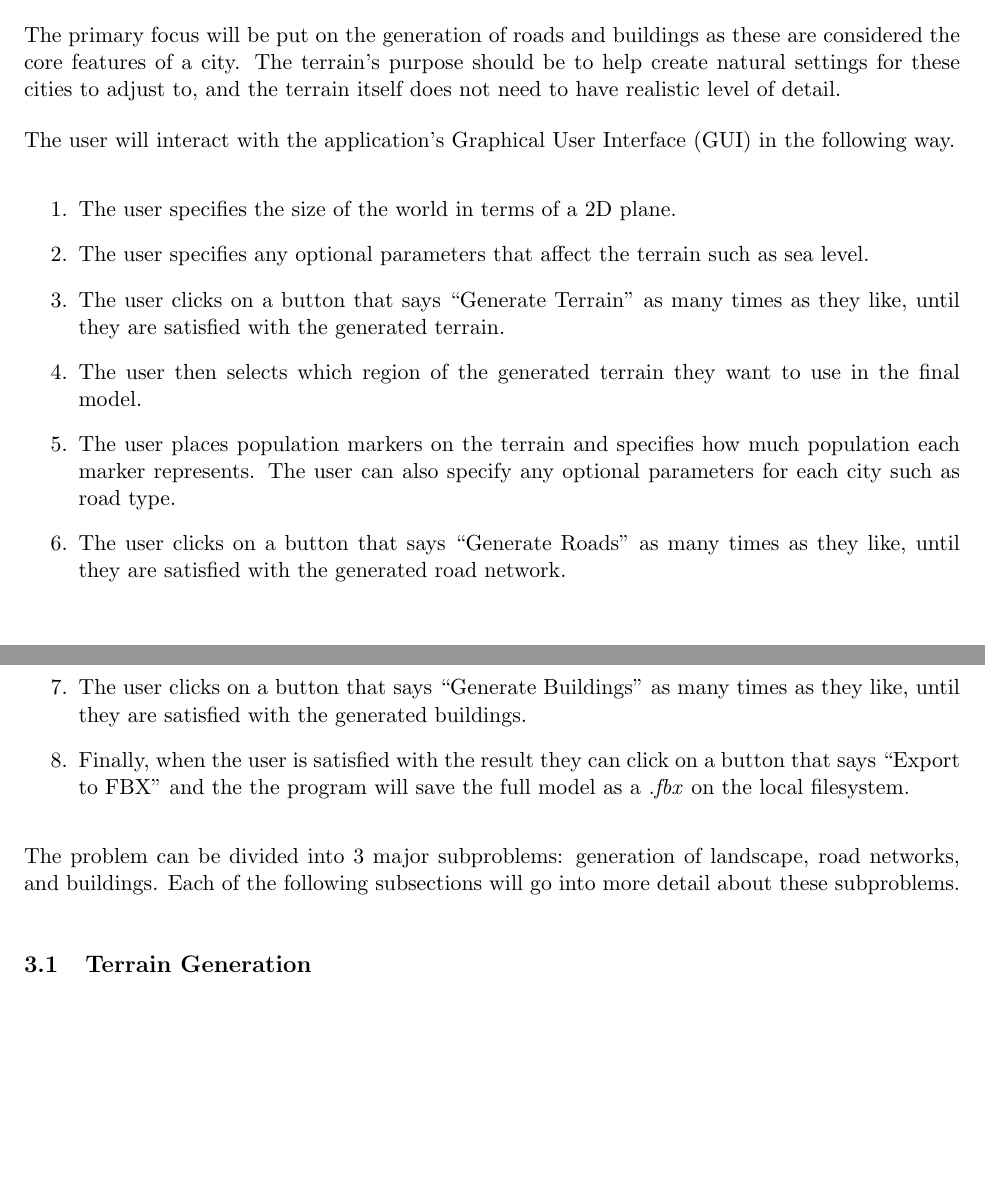
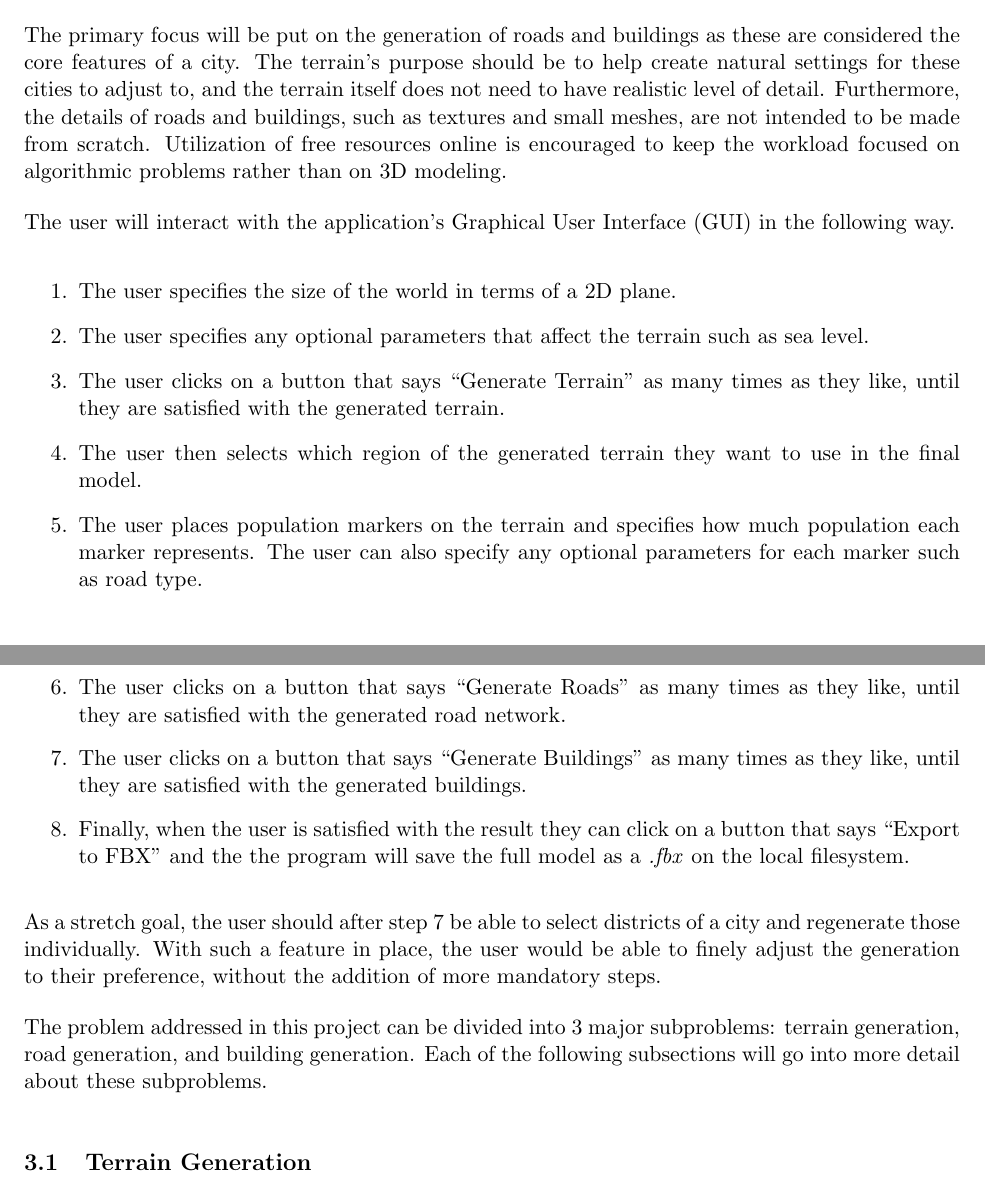
Before and after one commit to DATX02-20-02/Report, a LaTeX document (main.tex, which reads tex/problem.tex): two parts of pages 5 and 6 of 9, joined at a grey line, cut so that both start at the same text, the shorter picture padded with empty space. Compiled offline with pdfLaTeX.

Commit message:
Polish problem intro

```diff
--- a/tex/problem.tex
+++ b/tex/problem.tex
@@ -34,7 +34,10 @@ The primary focus will be put on the generation of roads and buildings as these
 are considered the core features of a city.
 The terrain's purpose should be to help create natural
 settings for these cities to adjust to, and the terrain itself does not need
-to have realistic level of detail.
+to have realistic level of detail. Furthermore, the details of roads and
+buildings, such as textures and small meshes, are not intended to be made from
+scratch. Utilization of free resources online is encouraged to keep the workload
+focused on algorithmic problems rather than on 3D modeling.
 
 The user will interact with the application's Graphical User Interface (GUI) in the following way.
 \begin{enumerate}
@@ -46,7 +49,7 @@ The user will interact with the application's Graphical User Interface (GUI) in
   \item The user then selects which region of the generated terrain they want to use in the final model.
   \item The user places population markers on the terrain and specifies how much
     population each marker represents. The user can also specify any optional
-    parameters for each city such as road type.
+    parameters for each marker such as road type.
   \item The user clicks on a button that says ``Generate Roads'' as many times
     as they like, until they are satisfied with the generated road network.
   \item The user clicks on a button that says ``Generate Buildings'' as many times
@@ -56,7 +59,13 @@ The user will interact with the application's Graphical User Interface (GUI) in
     model as a \textit{.fbx} on the local filesystem.
 \end{enumerate}
 
-The problem can be divided into 3 major subproblems: generation of landscape, road networks, and buildings.
+As a stretch goal, the user should after step 7 be able to select districts of a
+city and regenerate those individually. With such a feature in place, the user
+would be able to finely adjust the generation to their preference, without the addition of
+more mandatory steps.
+
+The problem addressed in this project can be divided into 3 major subproblems:
+terrain generation, road generation, and building generation.
 Each of the following subsections will go into more detail about these subproblems.
 
 \subsection{Terrain Generation}
```
